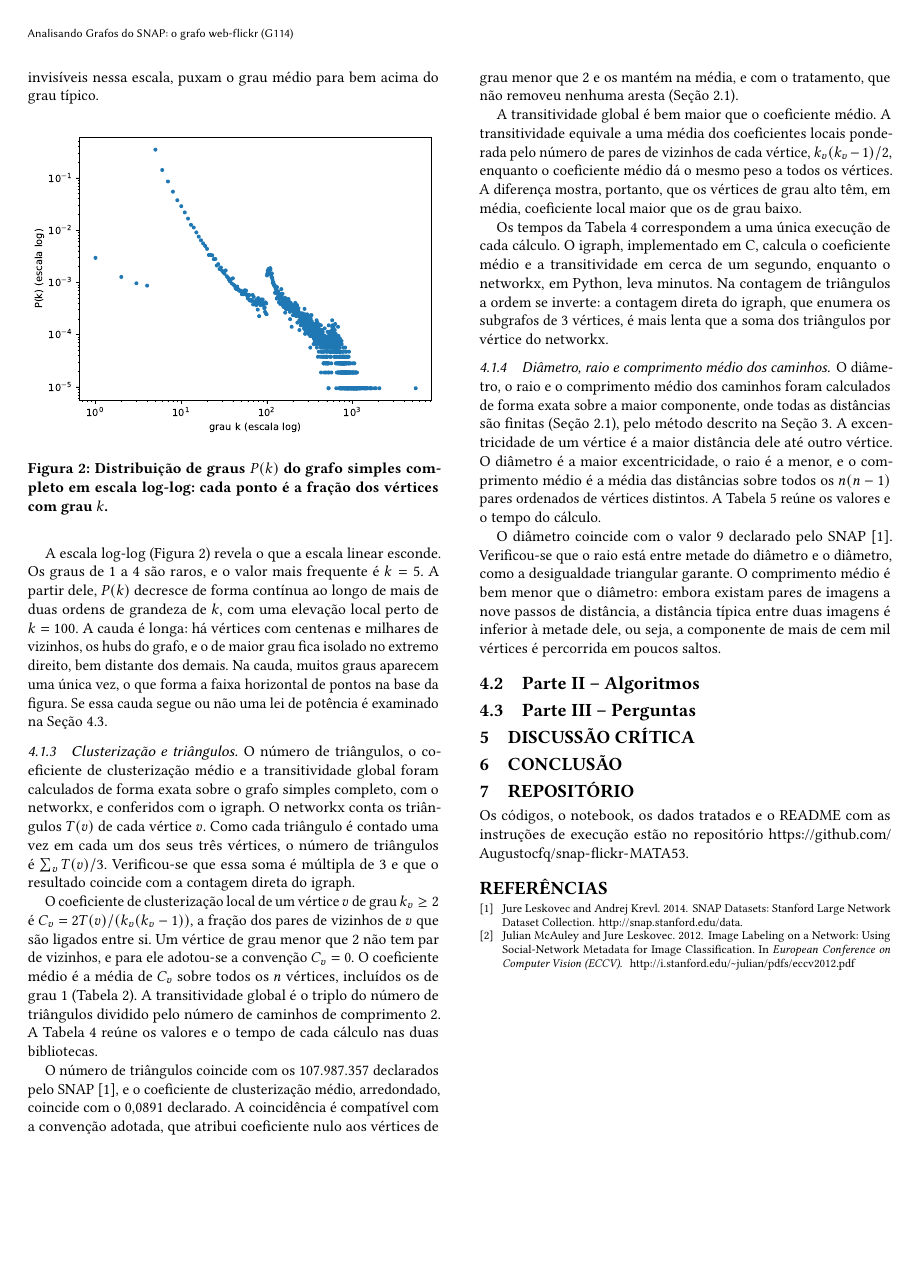
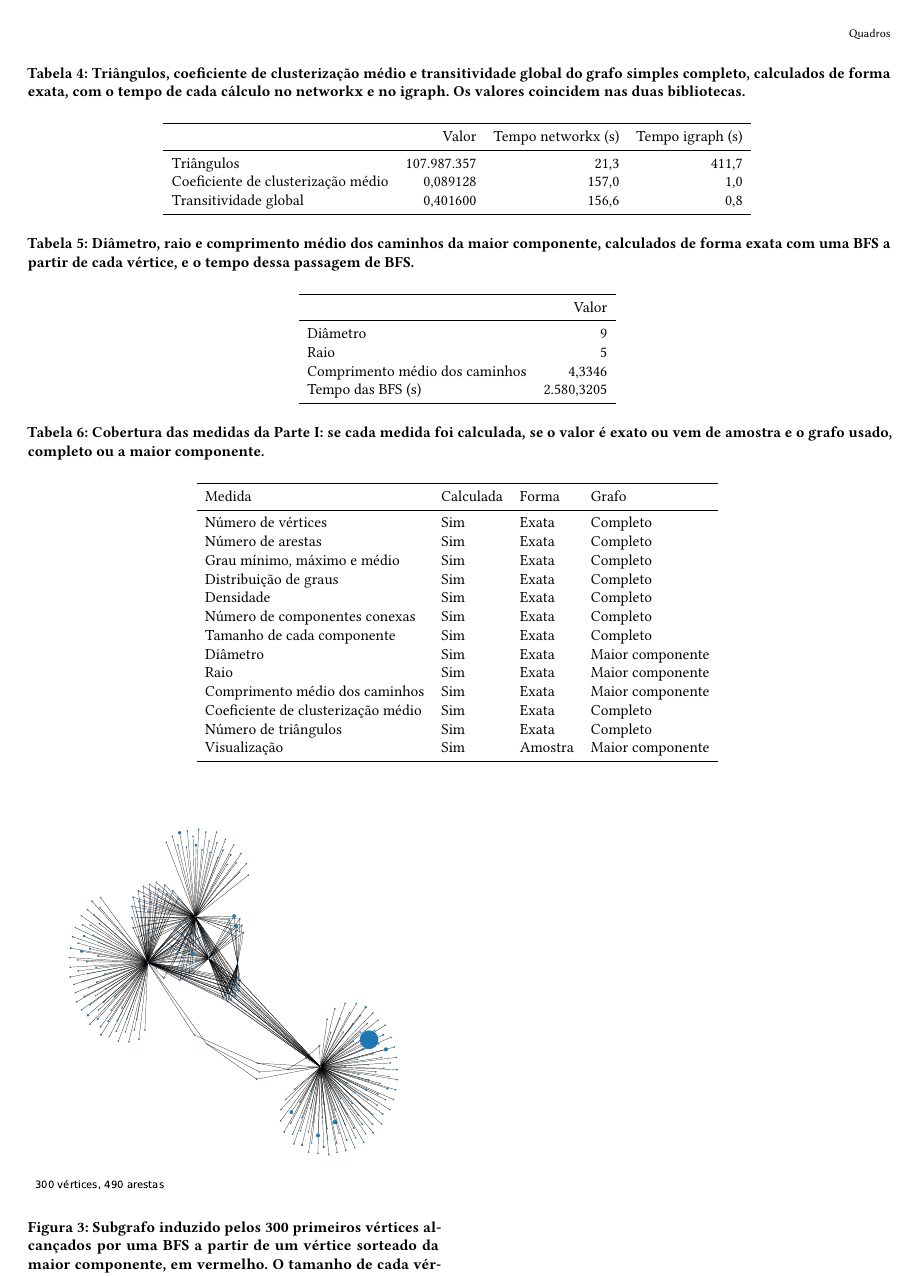
Before and after one commit to Augustocfq/snap-flickr-MATA53, a LaTeX document (relatorio/main.tex, which reads relatorio/secoes/parte1.tex, results/tables/cobertura_parte1.tex): page 3 of 4 before the commit and page 4 of 5 after it. Compiled offline with pdfLaTeX.

Commit message:
feat(parte1): adiciona visualização reduzida e tabela de cobertura das medidas
Adição da seção Visualização e cobertura da Parte I ao main.ipynb, que amostra o subgrafo induzido pelos 300 primeiros vértices de uma BFS a partir de um vértice sorteado da maior componente
Geração da figura visualizacao com o tamanho dos vértices proporcional ao grau e o número de vértices e arestas da amostra
Geração da tabela cobertura_parte1 com as 13 medidas da Parte I, se foram calculadas, a forma do cálculo e o grafo usado
Escrita da subseção Visualização e cobertura na Parte I, que descreve a amostragem e comenta a figura e a tabela

```diff
--- a/relatorio/secoes/parte1.tex
+++ b/relatorio/secoes/parte1.tex
@@ -78,3 +78,12 @@ O diâmetro, o raio e o comprimento médio dos caminhos foram calculados de form
 \end{table*}
 
 O diâmetro coincide com o valor 9 declarado pelo SNAP~\cite{snapnets}. Verificou-se que o raio está entre metade do diâmetro e o diâmetro, como a desigualdade triangular garante. O comprimento médio é bem menor que o diâmetro: embora existam pares de imagens a nove passos de distância, a distância típica entre duas imagens é inferior à metade dele, ou seja, a componente de mais de cem mil vértices é percorrida em poucos saltos.
+
+\subsubsection{Visualização e cobertura}
+
+O grafo inteiro tem vértices demais para um desenho legível, por isso a visualização usa uma versão reduzida dele, amostrada por bola: sorteou-se, com a semente fixa do trabalho, um vértice da maior componente, e a amostra é o subgrafo induzido pelos 300 primeiros vértices alcançados por uma BFS a partir dele (Figura~\ref{fig:visualizacao}). O tamanho de cada vértice é proporcional ao seu grau na maior componente.
+
+\begin{figure}[htbp]
+  \centering
+  \includegraphics[width=\columnwidth]{../results/figures/visualizacao.pdf}
+  \caption{Subgrafo induzido pelos 300 primeiros vértices alcançados por uma BFS a partir de um vértice sorteado da maior componente, em vermelho. O tamanho de cada vértice é proporcional ao seu grau na maior componente, e o número de vértices e de arestas da amostra está escrito no canto inferior esquerdo.}
@@ -80,0 +97,6 @@ O diâmetro coincide com o valor 9 declarado pelo SNAP~\cite{snapnets}. Verifico
+\begin{table*}[htbp]
+  \centering
+  \caption{Cobertura das medidas da Parte I: se cada medida foi calculada, se o valor é exato ou vem de amostra e o grafo usado, completo ou a maior componente.}
+  \label{tab:cobertura_parte1}
+  \input{../results/tables/cobertura_parte1.tex}
+\end{table*}
--- /dev/null
+++ b/results/tables/cobertura_parte1.tex
@@ -0,0 +1,19 @@
+\begin{tabular}{llll}
+\toprule
+Medida & Calculada & Forma & Grafo \\
+\midrule
+Número de vértices & Sim & Exata & Completo \\
+Número de arestas & Sim & Exata & Completo \\
+Grau mínimo, máximo e médio & Sim & Exata & Completo \\
+Distribuição de graus & Sim & Exata & Completo \\
+Densidade & Sim & Exata & Completo \\
+Número de componentes conexas & Sim & Exata & Completo \\
+Tamanho de cada componente & Sim & Exata & Completo \\
+Diâmetro & Sim & Exata & Maior componente \\
+Raio & Sim & Exata & Maior componente \\
+Comprimento médio dos caminhos & Sim & Exata & Maior componente \\
+Coeficiente de clusterização médio & Sim & Exata & Completo \\
+Número de triângulos & Sim & Exata & Completo \\
+Visualização & Sim & Amostra & Maior componente \\
+\bottomrule
+\end{tabular}
```
Also changed, not shown: results/figures/visualizacao.pdf (added), relatorio/secoes/parte1.tex (7 more changed lines), 1 other file.
